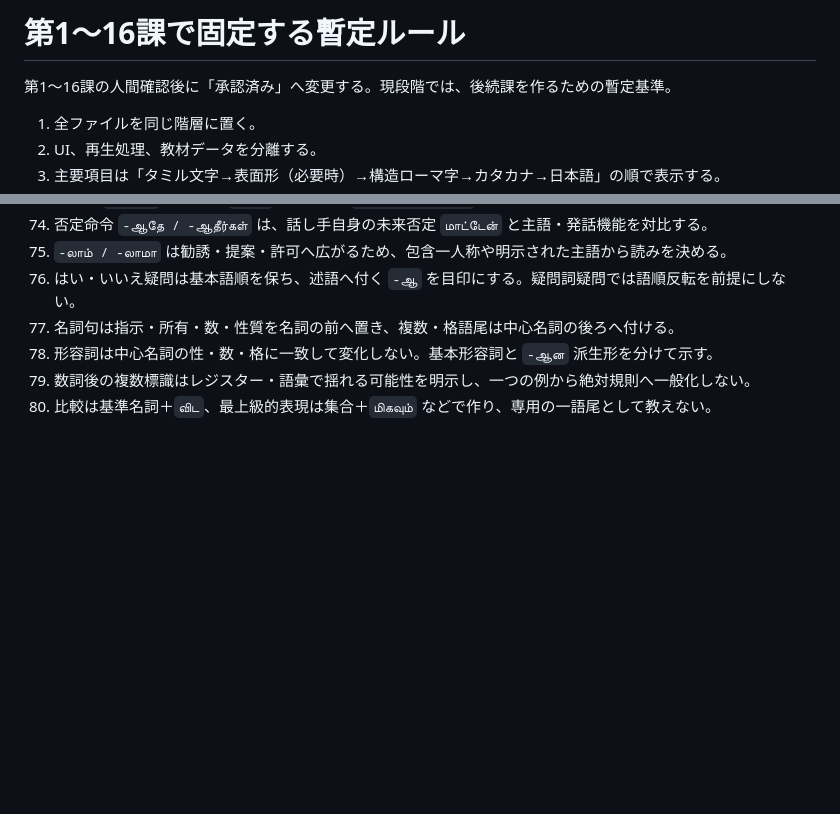
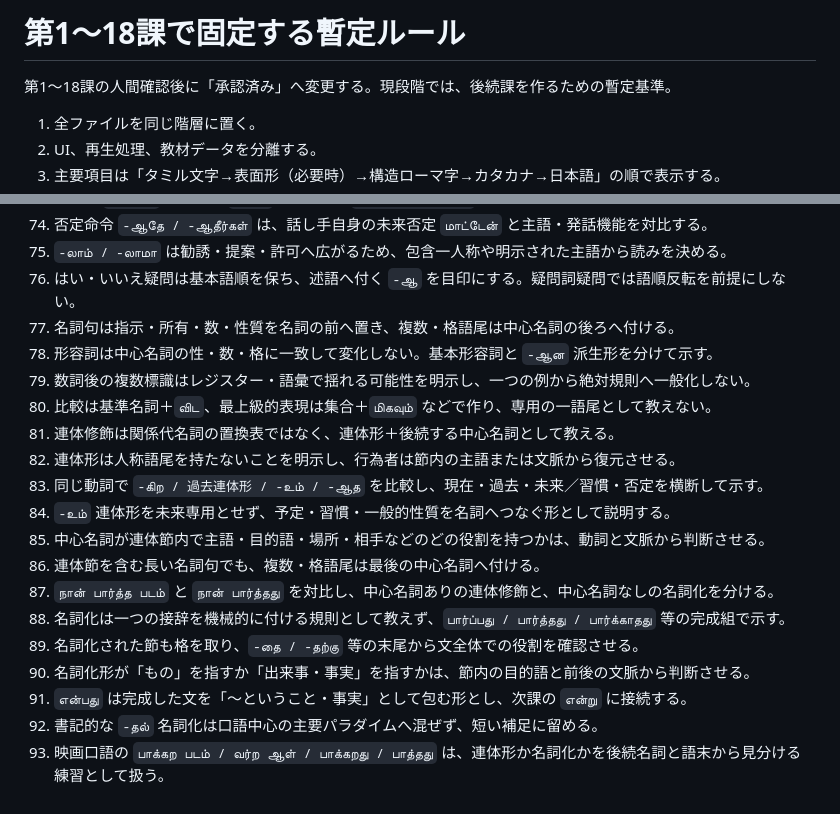
Before and after one commit to hane-san/tamil2, a Markdown page: APPROVED_RULES.md, 2 parts joined by grey strips. GitHub-like rendering; blank space fills up the shorter version.

Commit message:
Extend provisional rules through lesson 18

```diff
--- a/APPROVED_RULES.md
+++ b/APPROVED_RULES.md
@@ -1,6 +1,6 @@
-# 第1〜16課で固定する暫定ルール
+# 第1〜18課で固定する暫定ルール
 
-第1〜16課の人間確認後に「承認済み」へ変更する。現段階では、後続課を作るための暫定基準。
+第1〜18課の人間確認後に「承認済み」へ変更する。現段階では、後続課を作るための暫定基準。
 
 1. 全ファイルを同じ階層に置く。
 2. UI、再生処理、教材データを分離する。
@@ -82,3 +82,16 @@
 78. 形容詞は中心名詞の性・数・格に一致して変化しない。基本形容詞と `-ஆன` 派生形を分けて示す。
 79. 数詞後の複数標識はレジスター・語彙で揺れる可能性を明示し、一つの例から絶対規則へ一般化しない。
 80. 比較は基準名詞＋`விட`、最上級的表現は集合＋`மிகவும்` などで作り、専用の一語尾として教えない。
+81. 連体修飾は関係代名詞の置換表ではなく、連体形＋後続する中心名詞として教える。
+82. 連体形は人称語尾を持たないことを明示し、行為者は節内の主語または文脈から復元させる。
+83. 同じ動詞で `-கிற / 過去連体形 / -உம் / -ஆத` を比較し、現在・過去・未来／習慣・否定を横断して示す。
+84. `-உம்` 連体形を未来専用とせず、予定・習慣・一般的性質を名詞へつなぐ形として説明する。
+85. 中心名詞が連体節内で主語・目的語・場所・相手などのどの役割を持つかは、動詞と文脈から判断させる。
+86. 連体節を含む長い名詞句でも、複数・格語尾は最後の中心名詞へ付ける。
+87. `நான் பார்த்த படம்` と `நான் பார்த்தது` を対比し、中心名詞ありの連体修飾と、中心名詞なしの名詞化を分ける。
+88. 名詞化は一つの接辞を機械的に付ける規則として教えず、`பார்ப்பது / பார்த்தது / பார்க்காதது` 等の完成組で示す。
+89. 名詞化された節も格を取り、`-தை / -தற்கு` 等の末尾から文全体での役割を確認させる。
+90. 名詞化形が「もの」を指すか「出来事・事実」を指すかは、節内の目的語と前後の文脈から判断させる。
+91. `என்பது` は完成した文を「〜ということ・事実」として包む形とし、次課の `என்று` に接続する。
+92. 書記的な `-தல்` 名詞化は口語中心の主要パラダイムへ混ぜず、短い補足に留める。
+93. 映画口語の `பாக்கற படம் / வர்ற ஆள் / பாக்கறது / பாத்தது` は、連体形か名詞化かを後続名詞と語末から見分ける練習として扱う。
```
